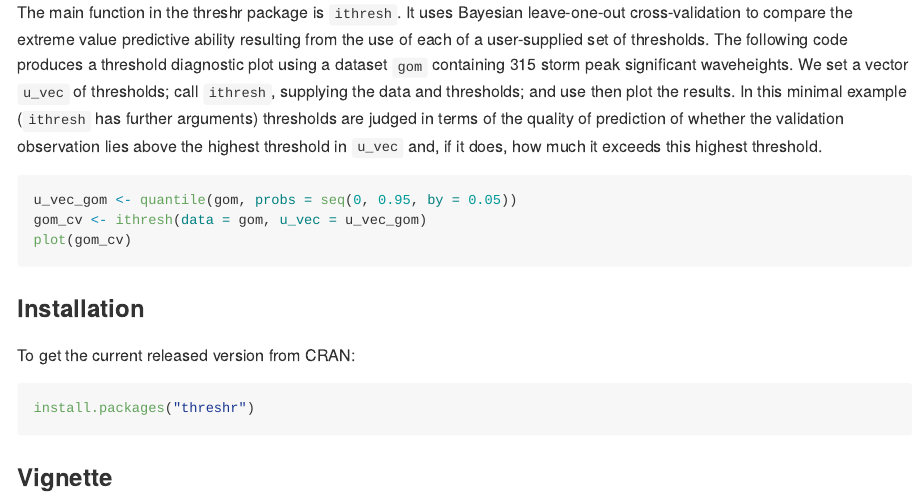
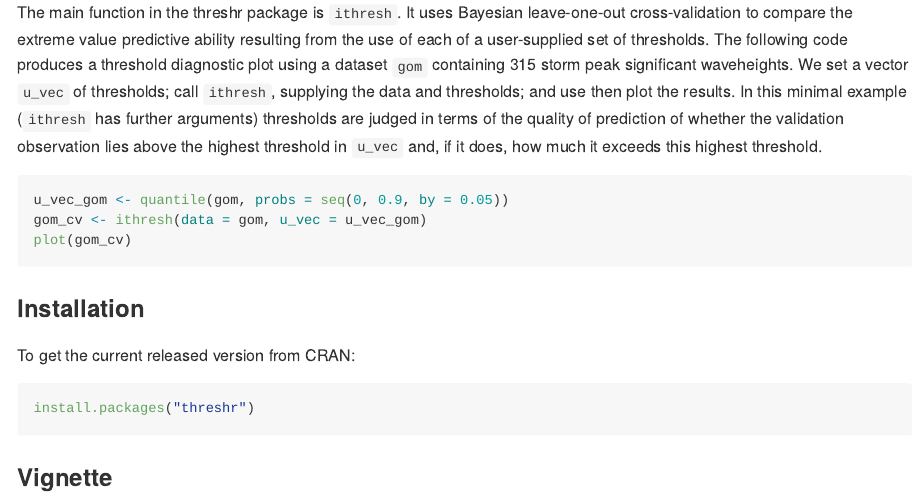
Before and after one commit to paulnorthrop/threshr, an R Markdown document (README.Rmd): the page in a window 1100 px wide, from 470 px down. Rendered offline with R 4.5, knitr and Pandoc, with nearby package versions; badge pictures from the web are left out.

Commit message:
Avoid high threshold. [ci skip]

````diff
--- a/README.Rmd
+++ b/README.Rmd
@@ -30,7 +30,7 @@ The `threshr` package deals primarily with the selection of thresholds for use i
 The main function in the threshr package is `ithresh`.  It uses Bayesian leave-one-out cross-validation to compare the extreme value predictive ability resulting from the use of each of a user-supplied set of thresholds.  The following code produces a threshold diagnostic plot using a dataset `gom` containing 315 storm peak significant waveheights.  We set a vector `u_vec` of thresholds; call `ithresh`, supplying the data and thresholds; and use then plot the results. In this minimal example (`ithresh` has further arguments) thresholds are judged in terms of the quality of prediction of whether the validation observation lies above the highest threshold in `u_vec` and, if it does, how much it exceeds this highest threshold.
 
 ```{r, eval = FALSE}
-u_vec_gom <- quantile(gom, probs = seq(0, 0.95, by = 0.05))
+u_vec_gom <- quantile(gom, probs = seq(0, 0.9, by = 0.05))
 gom_cv <- ithresh(data = gom, u_vec = u_vec_gom)
 plot(gom_cv)
 ```
````
Also changed, not shown: README.md.
